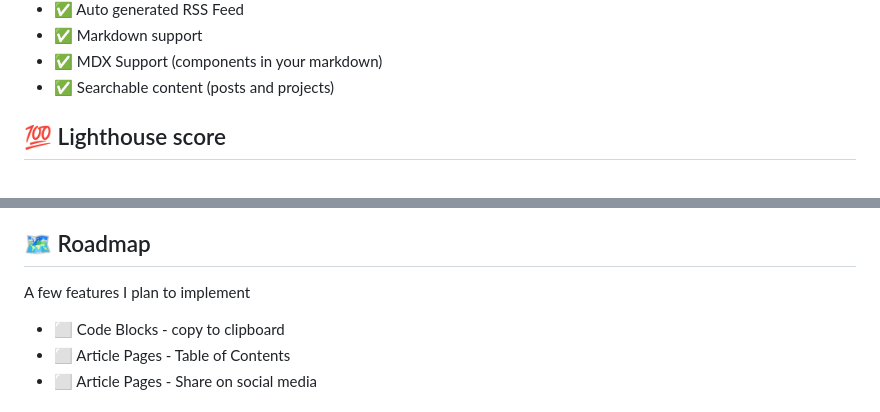
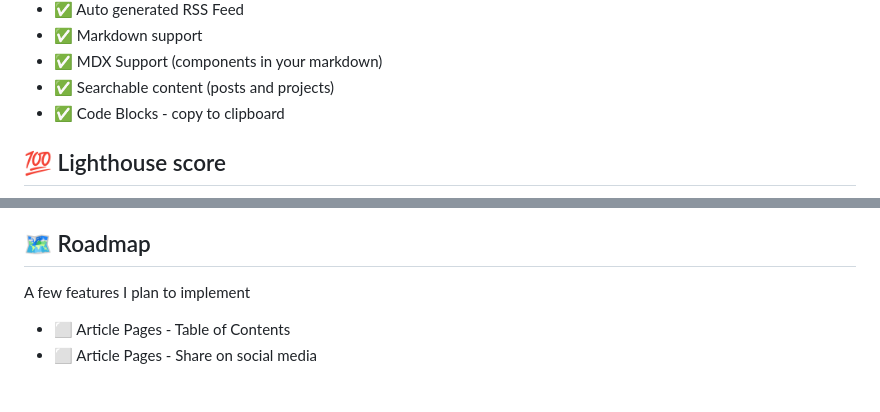
Before and after one commit to markhorn-dev/astro-sphere, a Markdown page: README.md, 2 parts joined by grey strips. GitHub-like rendering.

```diff
--- a/README.md
+++ b/README.md
@@ -24,6 +24,7 @@ It is primarily Astro, Tailwind and Typescript, with a very small amount of Soli
 - ✅ Markdown support
 - ✅ MDX Support (components in your markdown)
 - ✅ Searchable content (posts and projects)
+- ✅ Code Blocks - copy to clipboard
 
 ## 💯 Lighthouse score
 ![Astro Sphere Lighthouse Score](_lighthouse.png)
@@ -61,7 +62,6 @@ Replace npm with your package manager of choice. `npm`, `pnpm`, `yarn`, `bun`, e
 ## 🗺️ Roadmap
 
 A few features I plan to implement
-- ⬜ Code Blocks - copy to clipboard
 - ⬜ Article Pages - Table of Contents
 - ⬜ Article Pages - Share on social media
 
```
